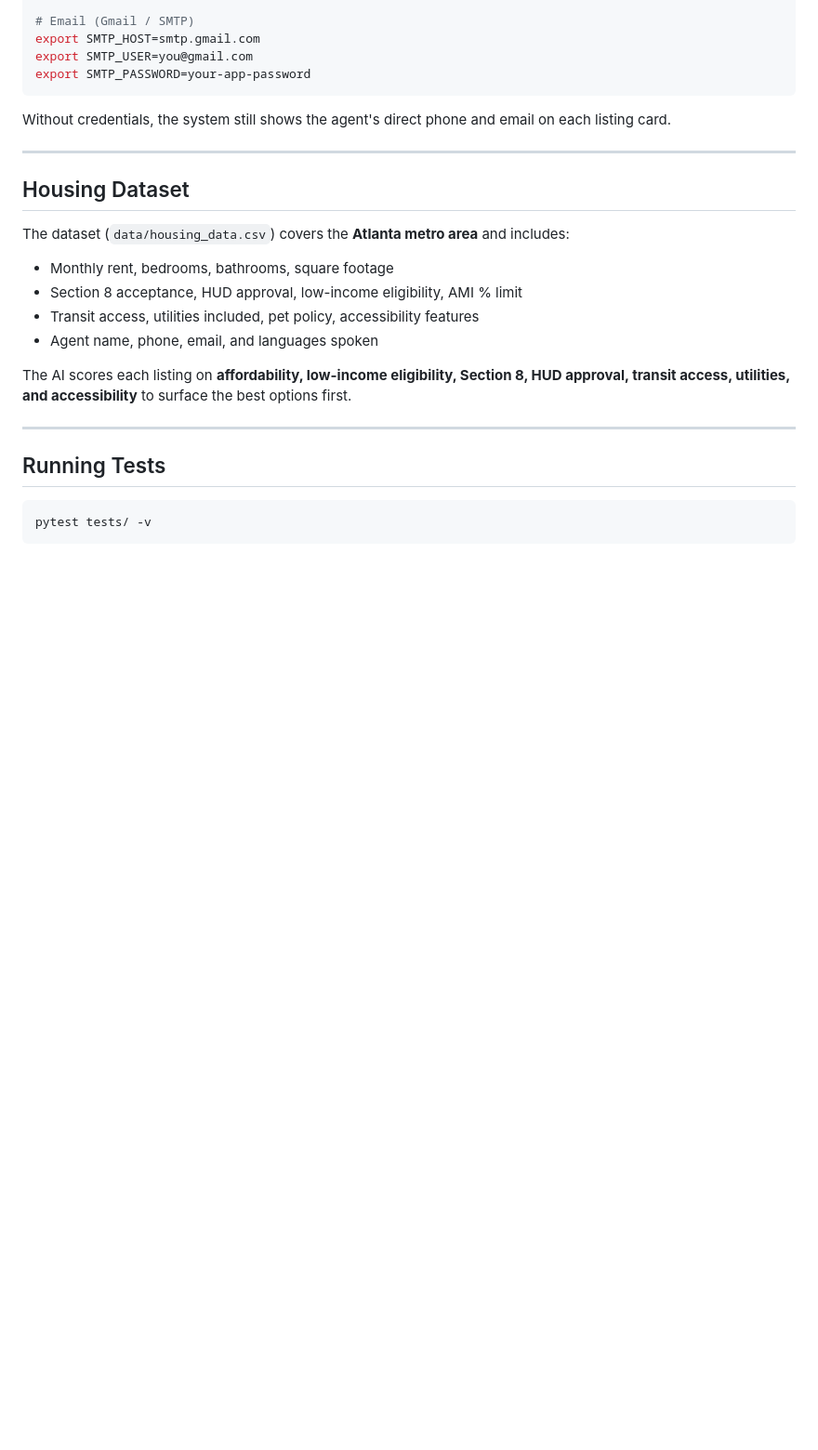
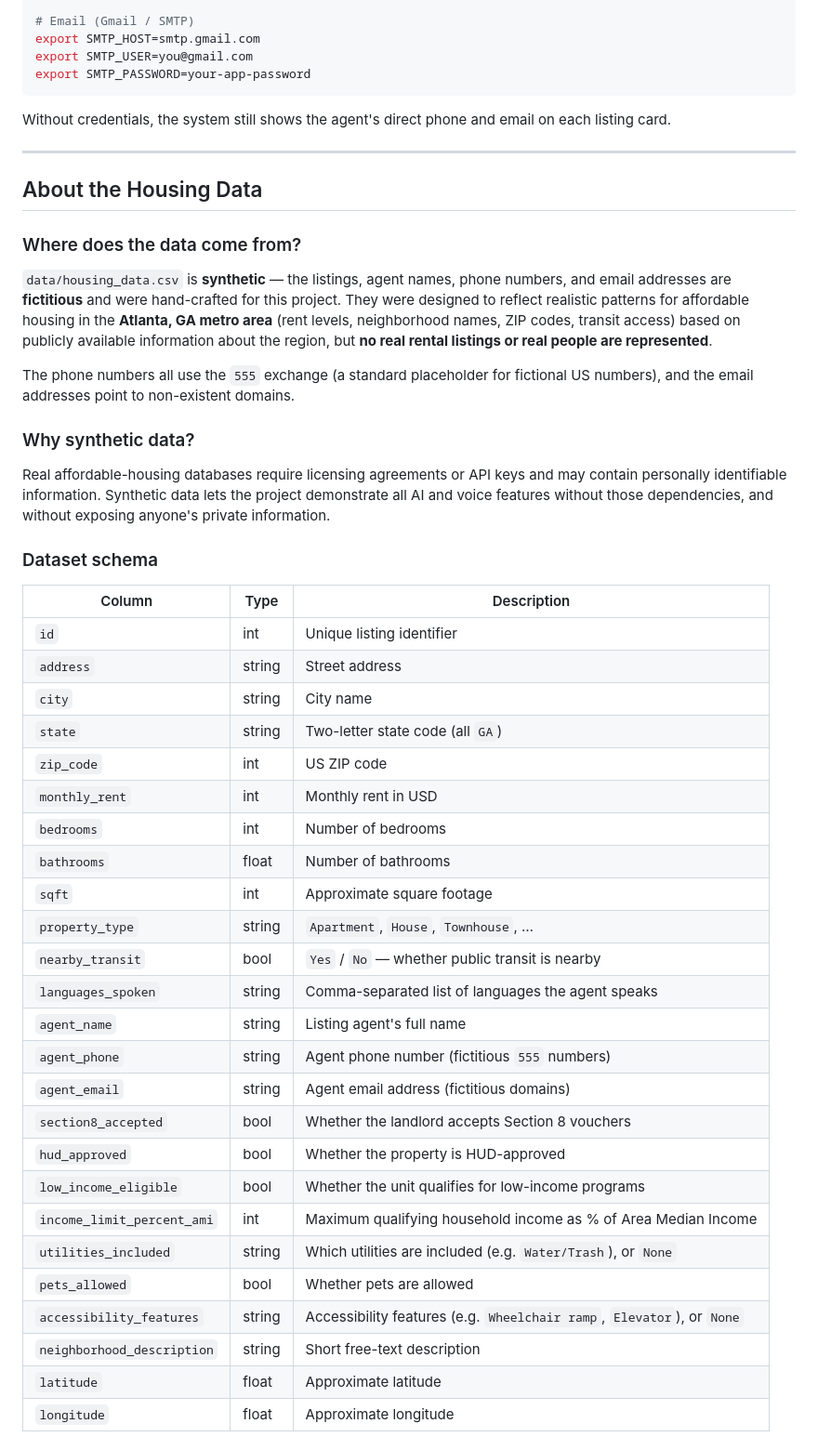
Before and after one commit to Randemperson/Hacklytics2026Project, a Markdown page: README.md, the part around one of its changes. Shown at 93% size. Drawn GitHub-style; blank space fills up the shorter version.

Commit message:
Document data provenance and improve run instructions
Co-authored-by: Randemperson <160796103+Randemperson@users.noreply.github.com>

````diff
--- a/README.md
+++ b/README.md
@@ -122,20 +158,54 @@ Without credentials, the system still shows the agent's direct phone and email o
 
 ---
 
-## Housing Dataset
+## About the Housing Data
 
-The dataset (`data/housing_data.csv`) covers the **Atlanta metro area** and includes:
-- Monthly rent, bedrooms, bathrooms, square footage
-- Section 8 acceptance, HUD approval, low-income eligibility, AMI % limit
-- Transit access, utilities included, pet policy, accessibility features
-- Agent name, phone, email, and languages spoken
+### Where does the data come from?
 
-The AI scores each listing on **affordability, low-income eligibility, Section 8, HUD approval, transit access, utilities, and accessibility** to surface the best options first.
+`data/housing_data.csv` is **synthetic** — the listings, agent names, phone
+numbers, and email addresses are **fictitious** and were hand-crafted for this
+project. They were designed to reflect realistic patterns for affordable
+housing in the **Atlanta, GA metro area** (rent levels, neighborhood names,
+ZIP codes, transit access) based on publicly available information about the
+region, but **no real rental listings or real people are represented**.
 
----
+The phone numbers all use the `555` exchange (a standard placeholder for
+fictional US numbers), and the email addresses point to non-existent domains.
 
-## Running Tests
+### Why synthetic data?
 
-```bash
-pytest tests/ -v
-```
+Real affordable-housing databases require licensing agreements or API keys and
+may contain personally identifiable information. Synthetic data lets the
+project demonstrate all AI and voice features without those dependencies, and
+without exposing anyone's private information.
+
+### Dataset schema
+
+| Column | Type | Description |
+|--------|------|-------------|
+| `id` | int | Unique listing identifier |
+| `address` | string | Street address |
+| `city` | string | City name |
+| `state` | string | Two-letter state code (all `GA`) |
+| `zip_code` | int | US ZIP code |
+| `monthly_rent` | int | Monthly rent in USD |
+| `bedrooms` | int | Number of bedrooms |
+| `bathrooms` | float | Number of bathrooms |
+| `sqft` | int | Approximate square footage |
+| `property_type` | string | `Apartment`, `House`, `Townhouse`, … |
+| `nearby_transit` | bool | `Yes` / `No` — whether public transit is nearby |
+| `languages_spoken` | string | Comma-separated list of languages the agent speaks |
+| `agent_name` | string | Listing agent's full name |
+| `agent_phone` | string | Agent phone number (fictitious `555` numbers) |
+| `agent_email` | string | Agent email address (fictitious domains) |
+| `section8_accepted` | bool | Whether the landlord accepts Section 8 vouchers |
+| `hud_approved` | bool | Whether the property is HUD-approved |
+| `low_income_eligible` | bool | Whether the unit qualifies for low-income programs |
+| `income_limit_percent_ami` | int | Maximum qualifying household income as % of Area Median Income |
+| `utilities_included` | string | Which utilities are included (e.g. `Water/Trash`), or `None` |
+| `pets_allowed` | bool | Whether pets are allowed |
+| `accessibility_features` | string | Accessibility features (e.g. `Wheelchair ramp`, `Elevator`), or `None` |
+| `neighborhood_description` | string | Short free-text description |
+| `latitude` | float | Approximate latitude |
+| `longitude` | float | Approximate longitude |
+
````
Also changed, not shown: other parts of README.md (+63 -5 lines), data/DATA_SOURCES.md (added, +107 -0 lines).
